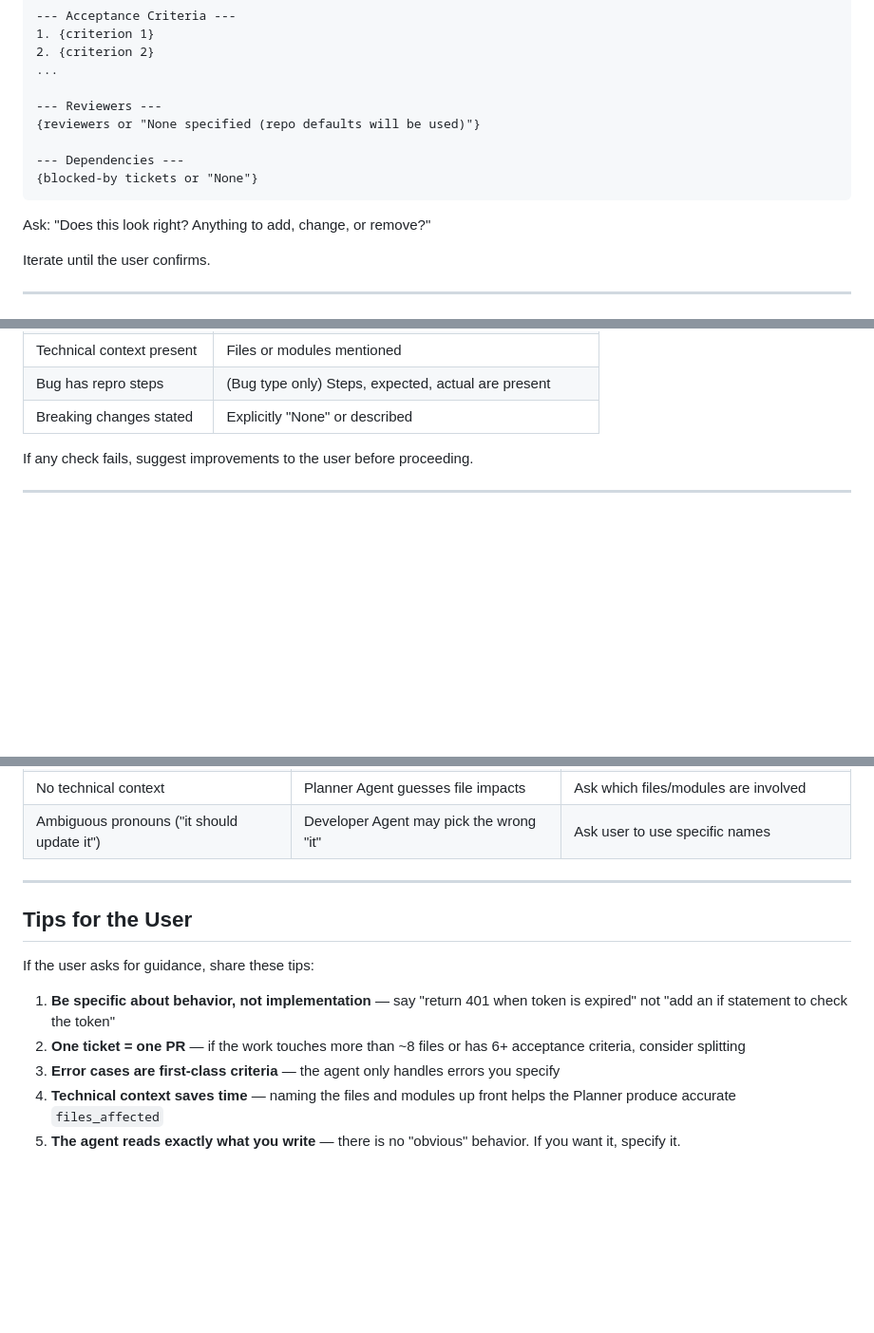
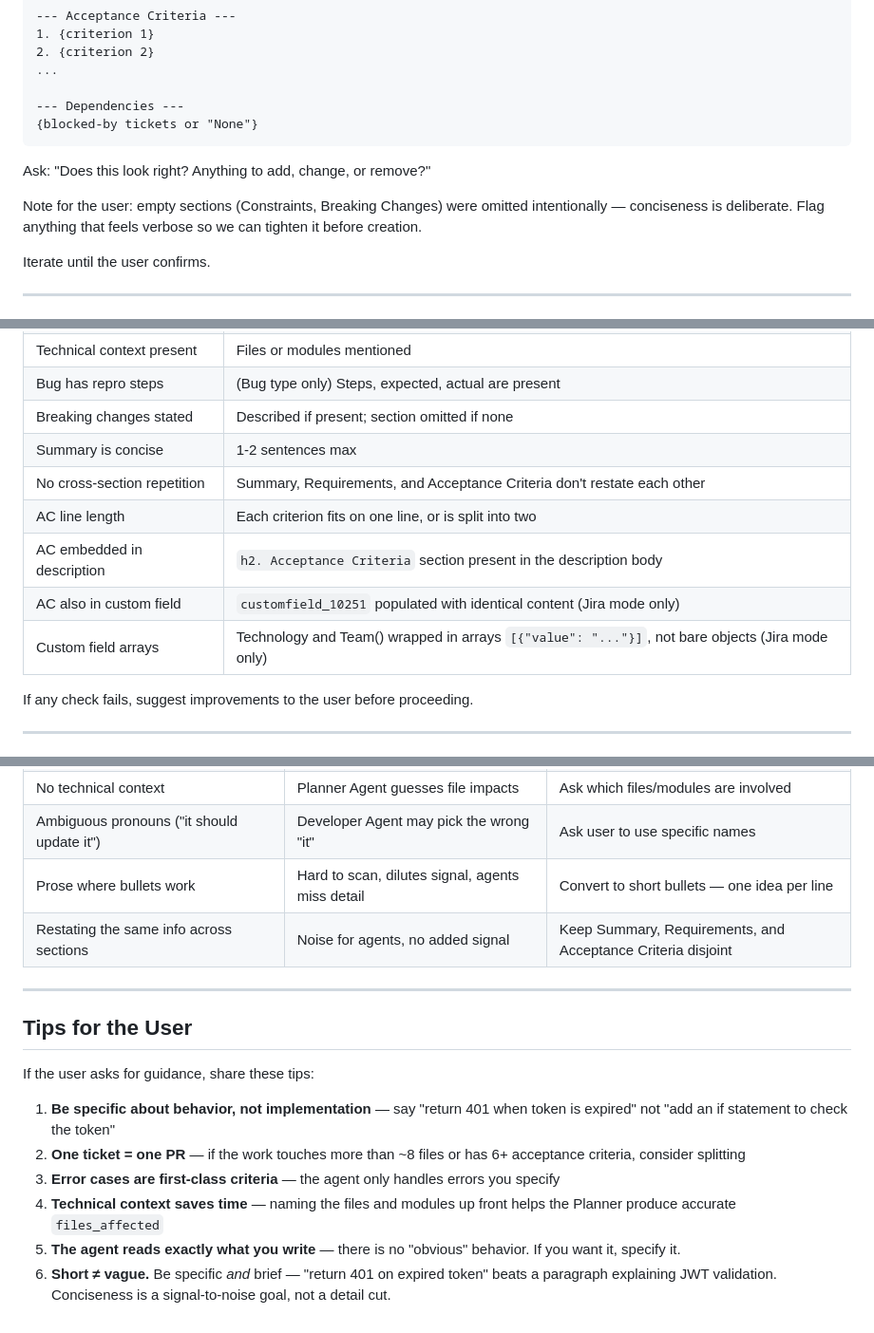
Before and after one commit to markbailey/engineering-agent, a Markdown page: .claude/commands/create-ticket.md, 3 parts joined by grey strips. Shown at 95% size. Rendered like a GitHub page; blank space fills up the shorter version.

````diff
--- a/.claude/commands/create-ticket.md
+++ b/.claude/commands/create-ticket.md
@@ -212,14 +242,13 @@ Project: {project_key}
 2. {criterion 2}
 ...
 
---- Reviewers ---
-{reviewers or "None specified (repo defaults will be used)"}
-
 --- Dependencies ---
 {blocked-by tickets or "None"}
 ```
 
 Ask: "Does this look right? Anything to add, change, or remove?"
+
+Note for the user: empty sections (Constraints, Breaking Changes) were omitted intentionally — conciseness is deliberate. Flag anything that feels verbose so we can tighten it before creation.
 
 Iterate until the user confirms.
 
@@ -241,7 +270,13 @@ Before creating the ticket, verify internally:
 | Error cases covered | At least one criterion covers an error/edge case |
 | Technical context present | Files or modules mentioned |
 | Bug has repro steps | (Bug type only) Steps, expected, actual are present |
-| Breaking changes stated | Explicitly "None" or described |
+| Breaking changes stated | Described if present; section omitted if none |
+| Summary is concise | 1-2 sentences max |
+| No cross-section repetition | Summary, Requirements, and Acceptance Criteria don't restate each other |
+| AC line length | Each criterion fits on one line, or is split into two |
+| AC embedded in description | `h2. Acceptance Criteria` section present in the description body |
+| AC also in custom field | `customfield_10251` populated with identical content (Jira mode only) |
+| Custom field arrays | Technology and Team() wrapped in arrays `[{"value": "..."}]`, not bare objects (Jira mode only) |
 
 If any check fails, suggest improvements to the user before proceeding.
 
@@ -349,6 +401,8 @@ During the interview, actively steer the user away from these common problems th
 | "Refactor everything" | Unbounded scope, no testable outcome | Ask for specific refactoring goals with measurable criteria |
 | No technical context | Planner Agent guesses file impacts | Ask which files/modules are involved |
 | Ambiguous pronouns ("it should update it") | Developer Agent may pick the wrong "it" | Ask user to use specific names |
+| Prose where bullets work | Hard to scan, dilutes signal, agents miss detail | Convert to short bullets — one idea per line |
+| Restating the same info across sections | Noise for agents, no added signal | Keep Summary, Requirements, and Acceptance Criteria disjoint |
 
 ---
 
@@ -361,3 +415,4 @@ If the user asks for guidance, share these tips:
 3. **Error cases are first-class criteria** — the agent only handles errors you specify
 4. **Technical context saves time** — naming the files and modules up front helps the Planner produce accurate `files_affected`
 5. **The agent reads exactly what you write** — there is no "obvious" behavior. If you want it, specify it.
+6. **Short ≠ vague.** Be specific *and* brief — "return 401 on expired token" beats a paragraph explaining JWT validation. Conciseness is a signal-to-noise goal, not a detail cut.
````
Also changed, not shown: other parts of .claude/commands/create-ticket.md (+82 -35 lines).
